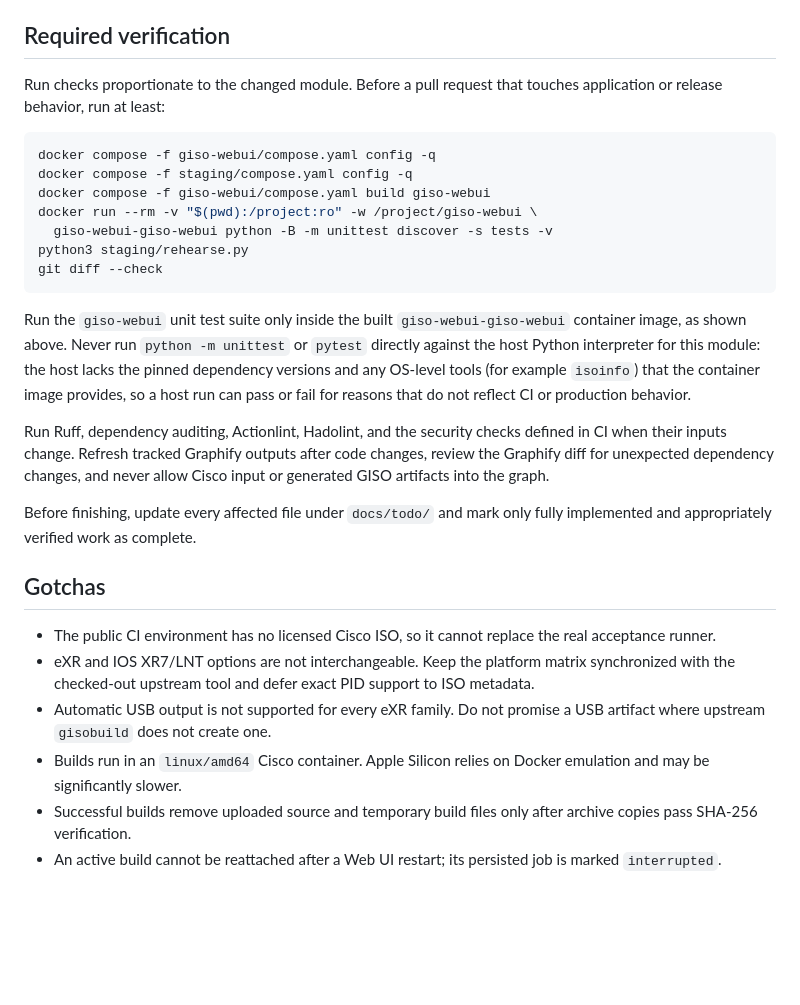
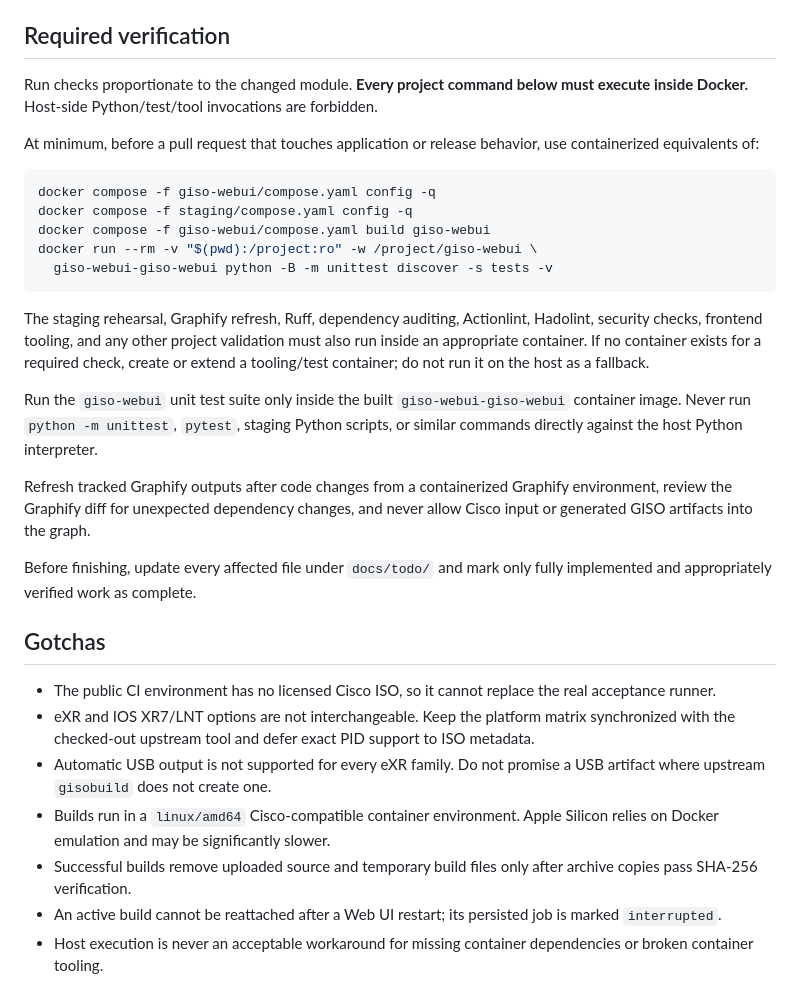
Before and after one commit to patricklind/gisobuild-gui, a Markdown page: AGENTS.md, the part around one of its changes. Rendered like a GitHub page; blank space fills up the shorter version.

````diff
--- a/AGENTS.md
+++ b/AGENTS.md
@@ -92,8 +191,11 @@ This repository provides a local Flask Web UI and shell helper around Cisco's
 
 ## Required verification
 
-Run checks proportionate to the changed module. Before a pull request that
-touches application or release behavior, run at least:
+Run checks proportionate to the changed module. **Every project command below
+must execute inside Docker.** Host-side Python/test/tool invocations are forbidden.
+
+At minimum, before a pull request that touches application or release behavior,
+use containerized equivalents of:
 
 ```bash
 docker compose -f giso-webui/compose.yaml config -q
@@ -101,20 +203,20 @@ docker compose -f staging/compose.yaml config -q
 docker compose -f giso-webui/compose.yaml build giso-webui
 docker run --rm -v "$(pwd):/project:ro" -w /project/giso-webui \
   giso-webui-giso-webui python -B -m unittest discover -s tests -v
-python3 staging/rehearse.py
-git diff --check
 ```
 
+The staging rehearsal, Graphify refresh, Ruff, dependency auditing, Actionlint,
+Hadolint, security checks, frontend tooling, and any other project validation
+must also run inside an appropriate container. If no container exists for a
+required check, create or extend a tooling/test container; do not run it on the
+host as a fallback.
+
 Run the `giso-webui` unit test suite only inside the built `giso-webui-giso-webui`
-container image, as shown above. Never run `python -m unittest` or `pytest`
-directly against the host Python interpreter for this module: the host lacks the
-pinned dependency versions and any OS-level tools (for example `isoinfo`) that
-the container image provides, so a host run can pass or fail for reasons that do
-not reflect CI or production behavior.
+container image. Never run `python -m unittest`, `pytest`, staging Python scripts,
+or similar commands directly against the host Python interpreter.
 
-Run Ruff, dependency auditing, Actionlint, Hadolint, and the security checks
-defined in CI when their inputs change. Refresh tracked Graphify outputs after
-code changes, review the Graphify diff for unexpected dependency changes, and
+Refresh tracked Graphify outputs after code changes from a containerized Graphify
+environment, review the Graphify diff for unexpected dependency changes, and
 never allow Cisco input or generated GISO artifacts into the graph.
 
 Before finishing, update every affected file under `docs/todo/` and mark only
@@ -129,9 +231,11 @@ fully implemented and appropriately verified work as complete.
   to ISO metadata.
 - Automatic USB output is not supported for every eXR family. Do not promise a
   USB artifact where upstream `gisobuild` does not create one.
-- Builds run in an `linux/amd64` Cisco container. Apple Silicon relies on Docker
-  emulation and may be significantly slower.
+- Builds run in a `linux/amd64` Cisco-compatible container environment. Apple
+  Silicon relies on Docker emulation and may be significantly slower.
 - Successful builds remove uploaded source and temporary build files only after
   archive copies pass SHA-256 verification.
 - An active build cannot be reattached after a Web UI restart; its persisted job
   is marked `interrupted`.
+- Host execution is never an acceptable workaround for missing container
+  dependencies or broken container tooling.
````
Also changed, not shown: other parts of AGENTS.md (+122 -23 lines).
